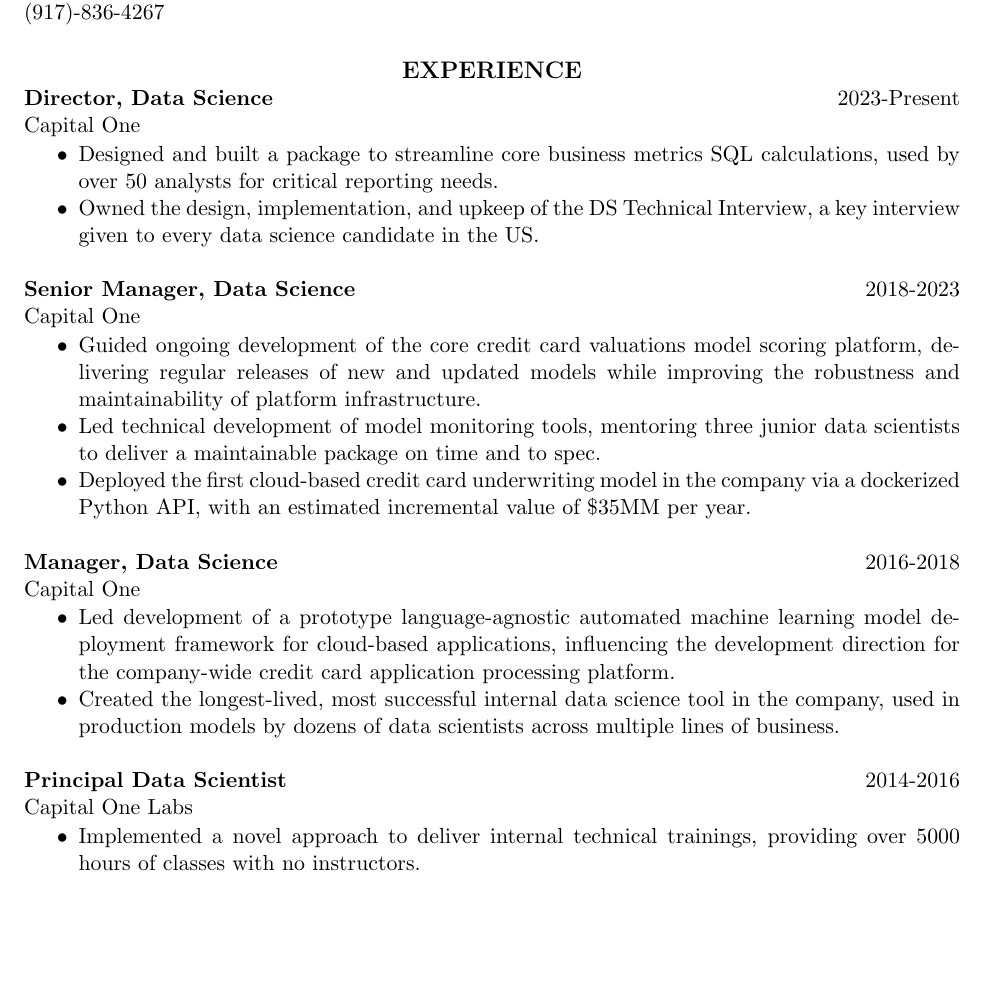
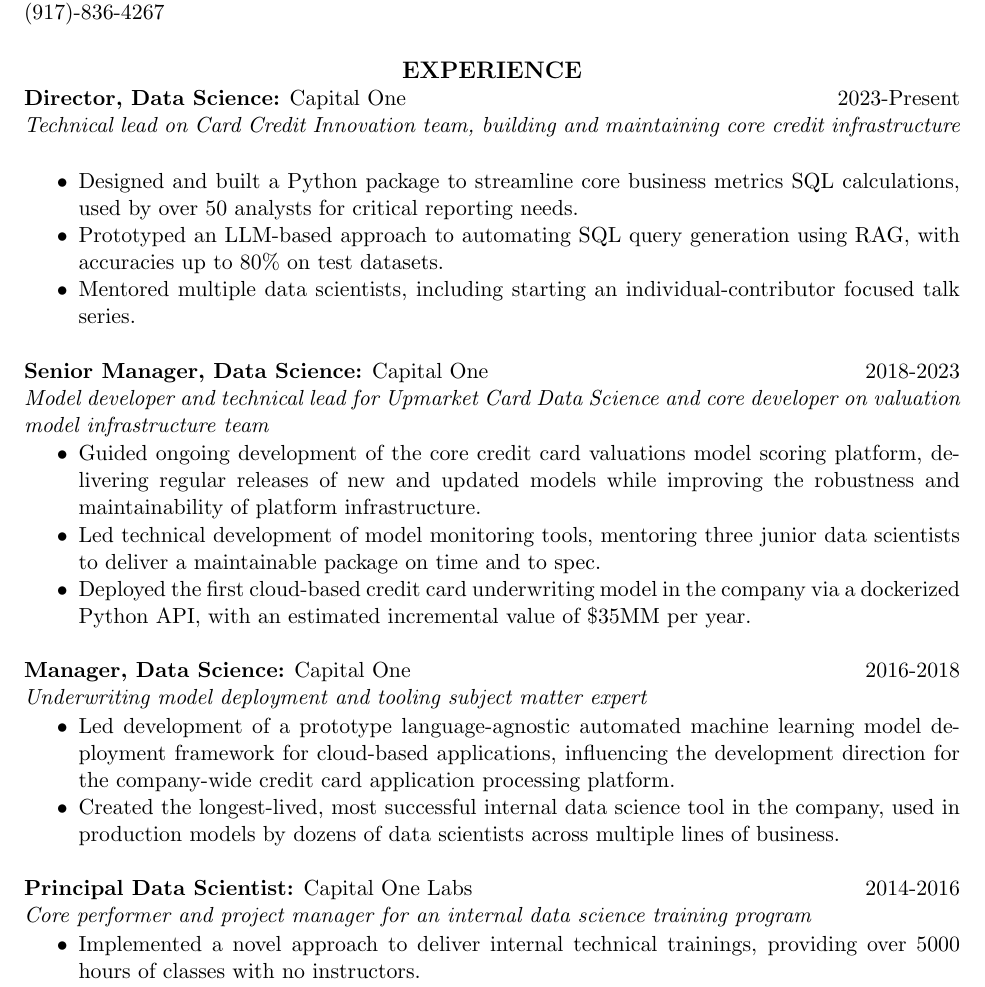
Before and after one commit to AndrewRook/Resume, a LaTeX CV (Schechtman-Rook_resume.tex): part of page 1 of 2, cut so that both start at the same text, the shorter picture padded with empty space. Compiled offline with pdfLaTeX.

Commit message:
updated formatting

```diff
--- a/Schechtman-Rook_resume.tex
+++ b/Schechtman-Rook_resume.tex
@@ -14,19 +14,18 @@
 
 \begin{resume}
 \section{\centerline{\large EXPERIENCE}}
-{\bf Director, Data Science}\hfill\mbox{2023-Present}\\
-Capital One
+{\bf Director, Data Science:} Capital One\hfill\mbox{2023-Present}\\
+{\it Technical lead on Card Credit Innovation team, building and maintaining core credit infrastructure}
 \vspace*{0.01 in}\begin{itemize} \itemsep -2pt
-  \item Designed and built a package to streamline core business
+  \item Designed and built a Python package to streamline core business
     metrics SQL calculations, used by over 50 analysts for critical
     reporting needs.
-  \item Owned the design, implementation, and upkeep of the DS
-    Technical Interview, a key interview given to every data science
-    candidate in the US.
+  \item Prototyped an LLM-based approach to automating SQL query generation using RAG, with accuracies up to 80\% on test datasets.
+  \item Mentored multiple data scientists, including starting an individual-contributor focused talk series.
 \end{itemize}
 
-{\bf Senior Manager, Data Science}\hfill\mbox{2018-2023}\\
-Capital One
+{\bf Senior Manager, Data Science:} Capital One\hfill\mbox{2018-2023}\\
+{\it Model developer and technical lead for Upmarket Card Data Science and core developer on valuation model infrastructure team}
 \vspace*{0.01 in}\begin{itemize} \itemsep -2pt
   \item Guided ongoing development of the core credit card valuations model scoring platform, delivering regular releases of new and updated models while improving the robustness and maintainability of platform infrastructure.
   \item Led technical development of model monitoring tools, mentoring three junior data scientists to deliver a maintainable package on time and to spec.
@@ -35,8 +34,8 @@
     incremental value of \$35MM per year.
 \end{itemize}
 
-{\bf Manager, Data Science}\hfill\mbox{2016-2018}\\
-Capital One
+{\bf Manager, Data Science:} Capital One\hfill\mbox{2016-2018}\\
+{\it Underwriting model deployment and tooling subject matter expert}
 \vspace*{0.01 in}\begin{itemize} \itemsep -2pt
   \item Led development of a prototype language-agnostic automated machine learning model
     deployment framework for cloud-based applications, influencing the
@@ -47,8 +46,8 @@
     data scientists across multiple lines of business.
 \end{itemize}
 
-{\bf Principal Data Scientist}\hfill\mbox{2014-2016}\\
-Capital One Labs
+{\bf Principal Data Scientist:} Capital One Labs\hfill\mbox{2014-2016}\\
+{\it Core performer and project manager for an internal data science training program}
 \vspace*{0.01 in}\begin{itemize} \itemsep -2pt
   \item Implemented a novel approach to deliver internal technical
     trainings, providing over 5000 hours of classes with no instructors.
```
Also changed, not shown: Schechtman-Rook_resume.pdf, Schechtman-Rook_resume.tex (8 more changed lines).
